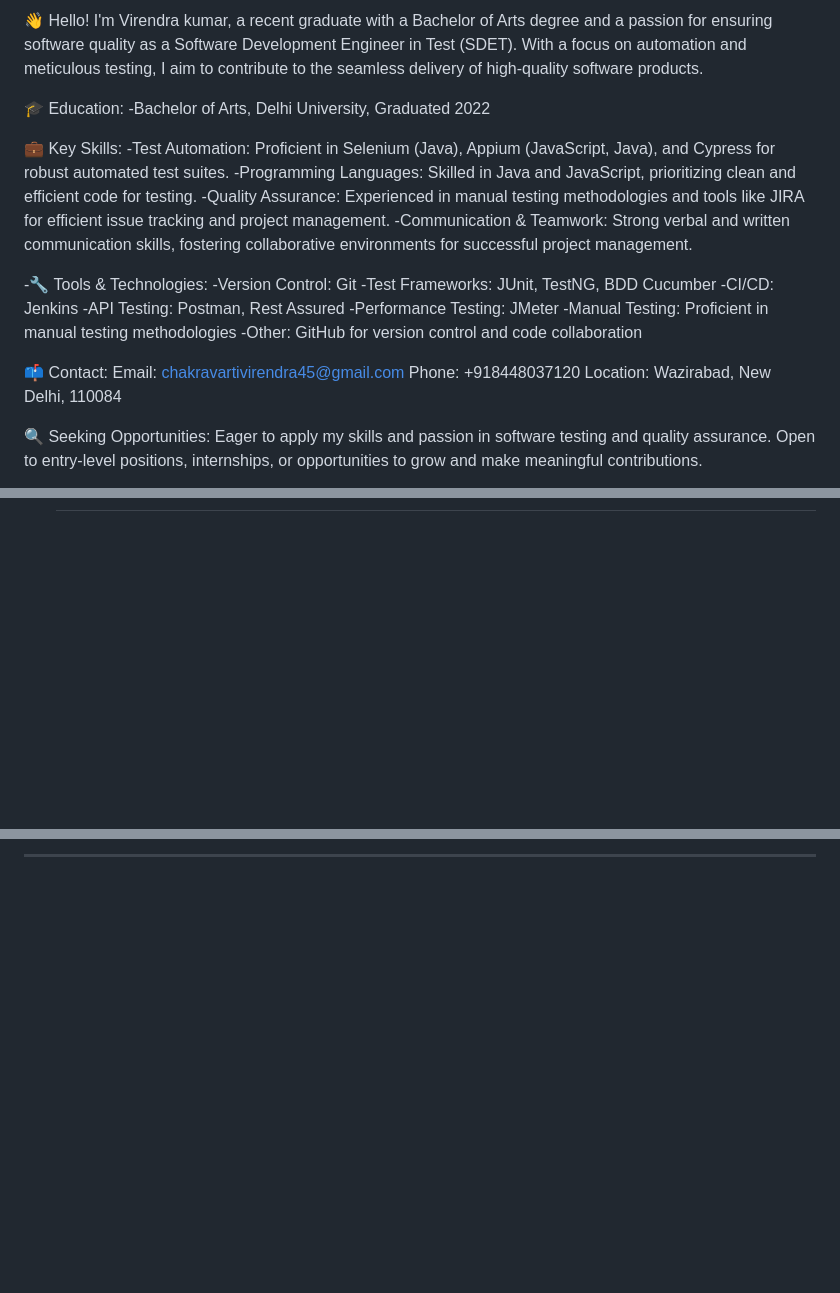
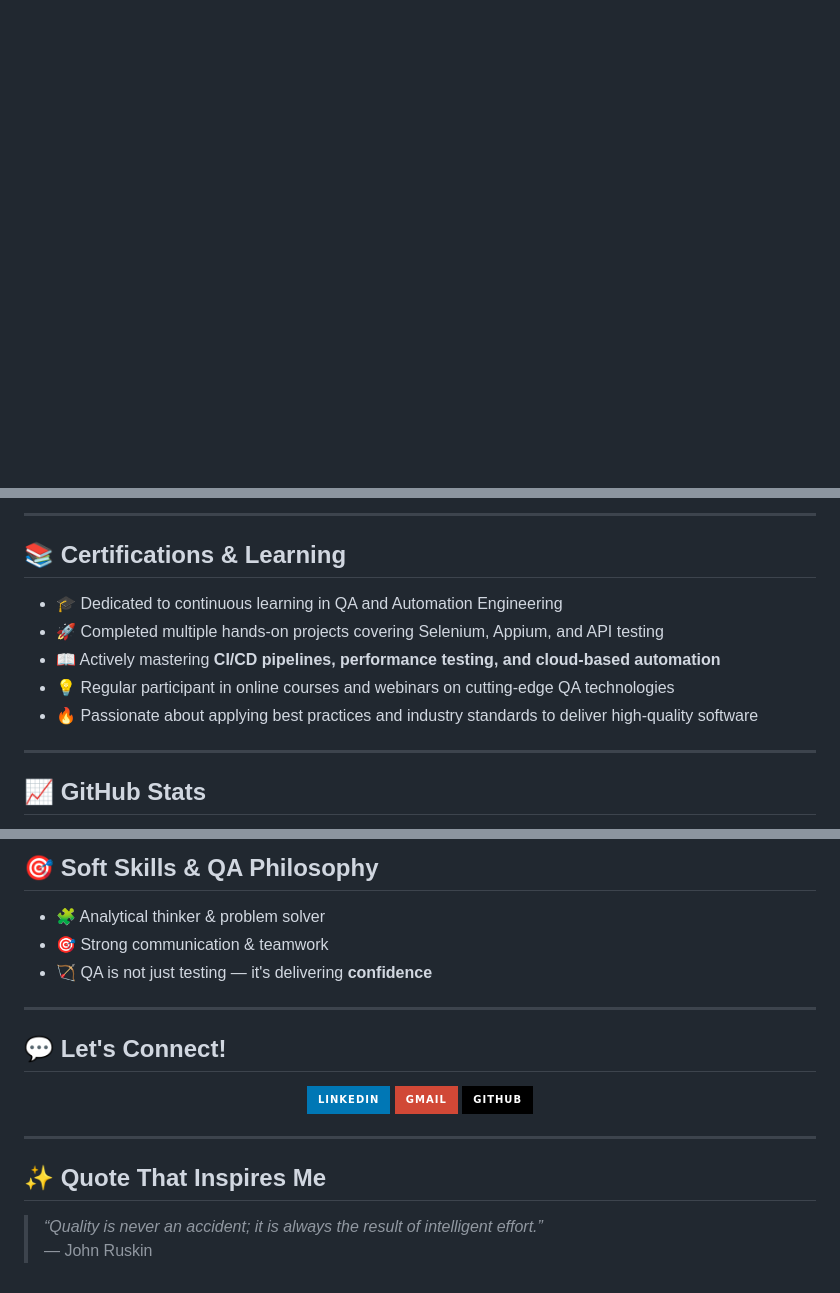
Before and after one commit to VirendraKumar1206/VirendraKumar1206, a Markdown page: README.md, 3 parts joined by grey strips. GitHub-like rendering; badges without logos; blank space fills up the shorter version.

```diff
--- a/README.md
+++ b/README.md
@@ -21,35 +4 @@
-<!--Intro start-->
-👋 Hello! I'm Virendra kumar, a recent graduate with a Bachelor of Arts degree and a passion for ensuring software quality as a Software Development Engineer in Test (SDET). With a focus on automation and meticulous testing, I aim to contribute to the seamless delivery of high-quality software products.
-
-🎓 Education:
--Bachelor of Arts, Delhi University, Graduated 2022
-
-💼 Key Skills:
--Test Automation: Proficient in Selenium (Java), Appium (JavaScript, Java), and Cypress for robust automated test suites.
--Programming Languages: Skilled in Java and JavaScript, prioritizing clean and efficient code for testing.
--Quality Assurance: Experienced in manual testing methodologies and tools like JIRA for efficient issue tracking and project management.
--Communication & Teamwork: Strong verbal and written communication skills, fostering collaborative environments for successful project management.
-
--🔧 Tools & Technologies:
--Version Control: Git
--Test Frameworks: JUnit, TestNG, BDD Cucumber
--CI/CD: Jenkins
--API Testing: Postman, Rest Assured
--Performance Testing: JMeter
--Manual Testing: Proficient in manual testing methodologies
--Other: GitHub for version control and code collaboration
-
-📫 Contact:
-Email: chakravartivirendra45@gmail.com
-Phone: +918448037120
-Location: Wazirabad, New Delhi, 110084
-
-🔍 Seeking Opportunities:
-Eager to apply my skills and passion in software testing and quality assurance. Open to entry-level positions, internships, or opportunities to grow and make meaningful contributions.
-
-<!--Intro end-->
-
-
-
-<!--- stats & Trophy (start) -->
 <p align="center">
@@ -111 +82,15 @@ Eager to apply my skills and passion in software testing and quality assurance.
+---
+
+## 📚 Certifications & Learning
+
+- 🎓 Dedicated to continuous learning in QA and Automation Engineering
+- 🚀 Completed multiple hands-on projects covering Selenium, Appium, and API testing
+- 📖 Actively mastering **CI/CD pipelines, performance testing, and cloud-based automation**
+- 💡 Regular participant in online courses and webinars on cutting-edge QA technologies
+- 🔥 Passionate about applying best practices and industry standards to deliver high-quality software
+
+---
+
+## 📈 GitHub Stats
+
 <p align="center">
@@ -119,2 +106,29 @@ Eager to apply my skills and passion in software testing and quality assurance.
 
-----------------------------------------------------------------------
+## 🎯 Soft Skills & QA Philosophy
+
+- 🧩 Analytical thinker & problem solver
+- 🎯 Strong communication & teamwork
+- 🏹 QA is not just testing — it's delivering **confidence**
+
+---
+
+## 💬 Let's Connect!
+
+<p align="center">
+  <a href="https://www.linkedin.com/in/virendrakumar45" target="_blank">
+    <img src="https://img.shields.io/badge/LinkedIn-0077B5?style=for-the-badge&logo=linkedin&logoColor=white" />
+  </a>
+  <a href="mailto:chakravartivirendra45@gmail.com">
+    <img src="https://img.shields.io/badge/Gmail-D14836?style=for-the-badge&logo=gmail&logoColor=white" />
+  </a>
+  <a href="https://github.com/VirendraKumar1206" target="_blank">
+    <img src="https://img.shields.io/badge/GitHub-000000?style=for-the-badge&logo=github&logoColor=white" />
+  </a>
+</p>
+
+---
+
+## ✨ Quote That Inspires Me
+
+> _“Quality is never an accident; it is always the result of intelligent effort.”_
+> — John Ruskin
```
Also changed, not shown: other parts of README.md (+80 -73 lines).
